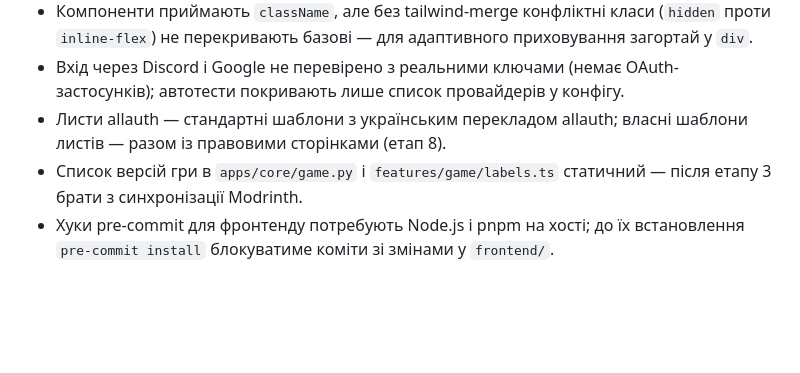
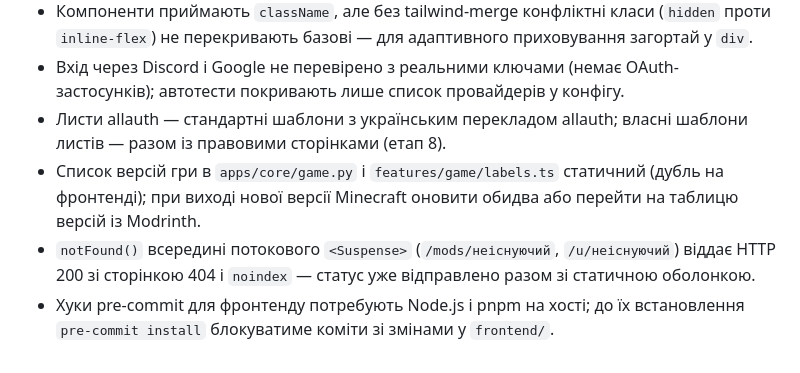
Before and after one commit to kazzutora/web-platform-BlockCraft-Ukraine, a Markdown page: docs/PROGRESS.md, the part around one of its changes. Rendered like a GitHub page; blank space fills up the shorter version.

```diff
--- a/docs/PROGRESS.md
+++ b/docs/PROGRESS.md
@@ -166,5 +175,6 @@ Claude Code читає цей файл на початку кожної зада
 - Компоненти приймають `className`, але без tailwind-merge конфліктні класи (`hidden` проти `inline-flex`) не перекривають базові — для адаптивного приховування загортай у `div`.
 - Вхід через Discord і Google не перевірено з реальними ключами (немає OAuth-застосунків); автотести покривають лише список провайдерів у конфігу.
 - Листи allauth — стандартні шаблони з українським перекладом allauth; власні шаблони листів — разом із правовими сторінками (етап 8).
-- Список версій гри в `apps/core/game.py` і `features/game/labels.ts` статичний — після етапу 3 брати з синхронізації Modrinth.
+- Список версій гри в `apps/core/game.py` і `features/game/labels.ts` статичний (дубль на фронтенді); при виході нової версії Minecraft оновити обидва або перейти на таблицю версій із Modrinth.
+- `notFound()` всередині потокового `<Suspense>` (`/mods/неіснуючий`, `/u/неіснуючий`) віддає HTTP 200 зі сторінкою 404 і `noindex` — статус уже відправлено разом зі статичною оболонкою.
 - Хуки pre-commit для фронтенду потребують Node.js і pnpm на хості; до їх встановлення `pre-commit install` блокуватиме коміти зі змінами у `frontend/`.
```
Also changed, not shown: other parts of docs/PROGRESS.md (+20 -11 lines), README.md (+1 -1 lines), docs/tech.md (+9 -5 lines).
